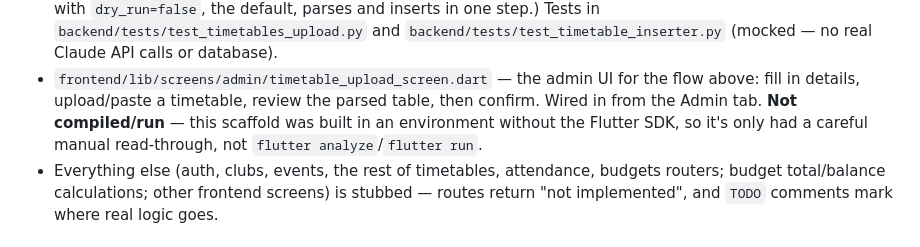
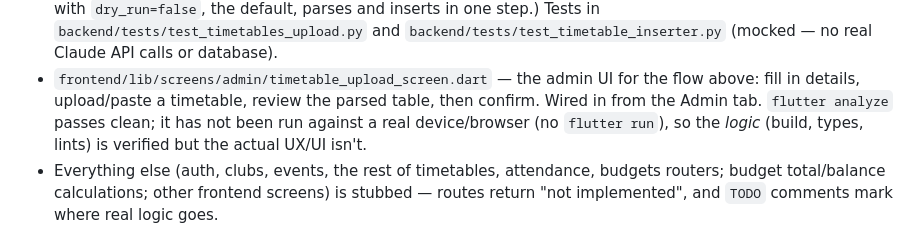
Before and after one commit to ARNAVVERMA325/Clubster, a Markdown page: README.md, the part around the change. Rendered like a GitHub page.

Commit message:
Update README: timetable upload screen is now flutter analyze-clean
Co-Authored-By: Claude Sonnet 5 <noreply@anthropic.com>
Claude-Session: https://claude.ai/code/session_01DzBQehv2ZZpUuCLEm3AYUP

```diff
--- a/README.md
+++ b/README.md
@@ -91,9 +91,9 @@ flutter run \
 - `frontend/lib/screens/admin/timetable_upload_screen.dart` — the admin
   UI for the flow above: fill in details, upload/paste a timetable,
   review the parsed table, then confirm. Wired in from the Admin tab.
-  **Not compiled/run** — this scaffold was built in an environment
-  without the Flutter SDK, so it's only had a careful manual read-through,
-  not `flutter analyze`/`flutter run`.
+  `flutter analyze` passes clean; it has not been run against a real
+  device/browser (no `flutter run`), so the *logic* (build, types, lints)
+  is verified but the actual UX/UI isn't.
 - Everything else (auth, clubs, events, the rest of timetables,
   attendance, budgets routers; budget total/balance calculations; other
   frontend screens) is stubbed — routes return "not implemented", and
```
